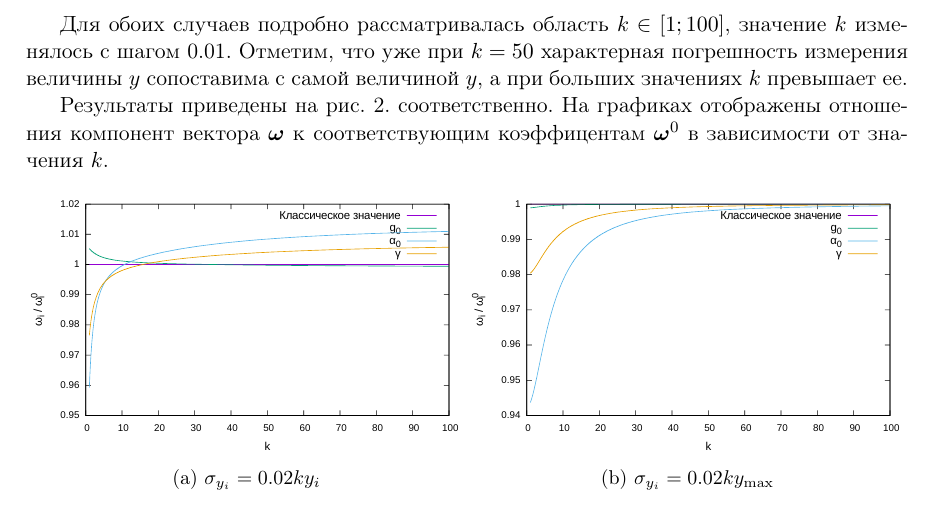
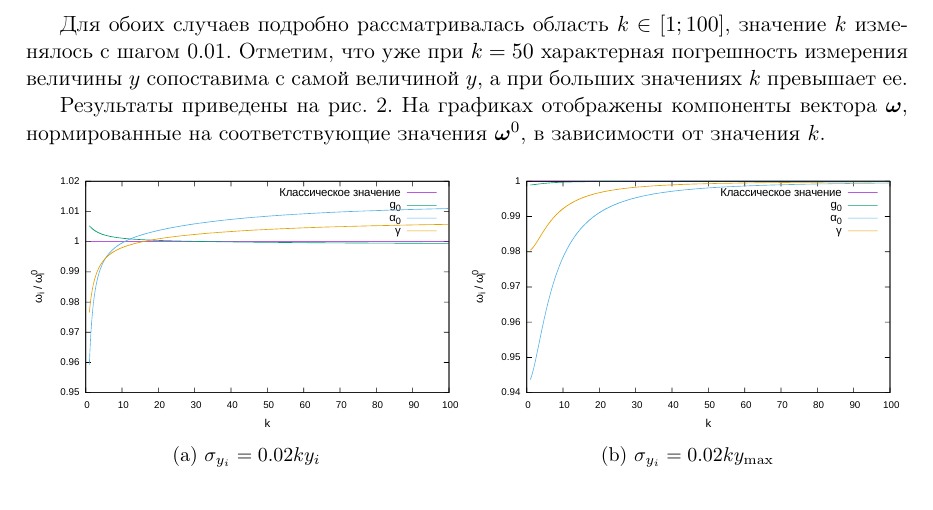
Before and after one commit to 0xd34df00d/RefractOptics, a LaTeX paper (doc/Rudoy2014LevMar.tex): part of page 8 of 9, cut so that both start at the same text. Compiled offline with pdfLaTeX.

Commit message:
[2014LevMar] Better convergence graph description.

```diff
--- a/doc/Rudoy2014LevMar.tex
+++ b/doc/Rudoy2014LevMar.tex
@@ -520,8 +520,8 @@ $2 \sqrt{R_0} \approx 1 + R_0$ в \eqref{eq:y_exact}, получив хорош
 $k$ превышает ее.
 
 Результаты приведены на рис. \ref{fig:conv_varY}.
-соответственно. На графиках отображены отношения компонент вектора $\boldsymbol{\omega}$ к
-соответствующим коэффицентам $\boldsymbol{\omega}^0$ в зависимости от значения $k$.
+На графиках отображены компоненты вектора $\boldsymbol{\omega}$, нормированные на
+соответствующие значения $\boldsymbol{\omega}^0$, в зависимости от значения $k$.
 
 \begin{figure}[h]
   \centering
```
